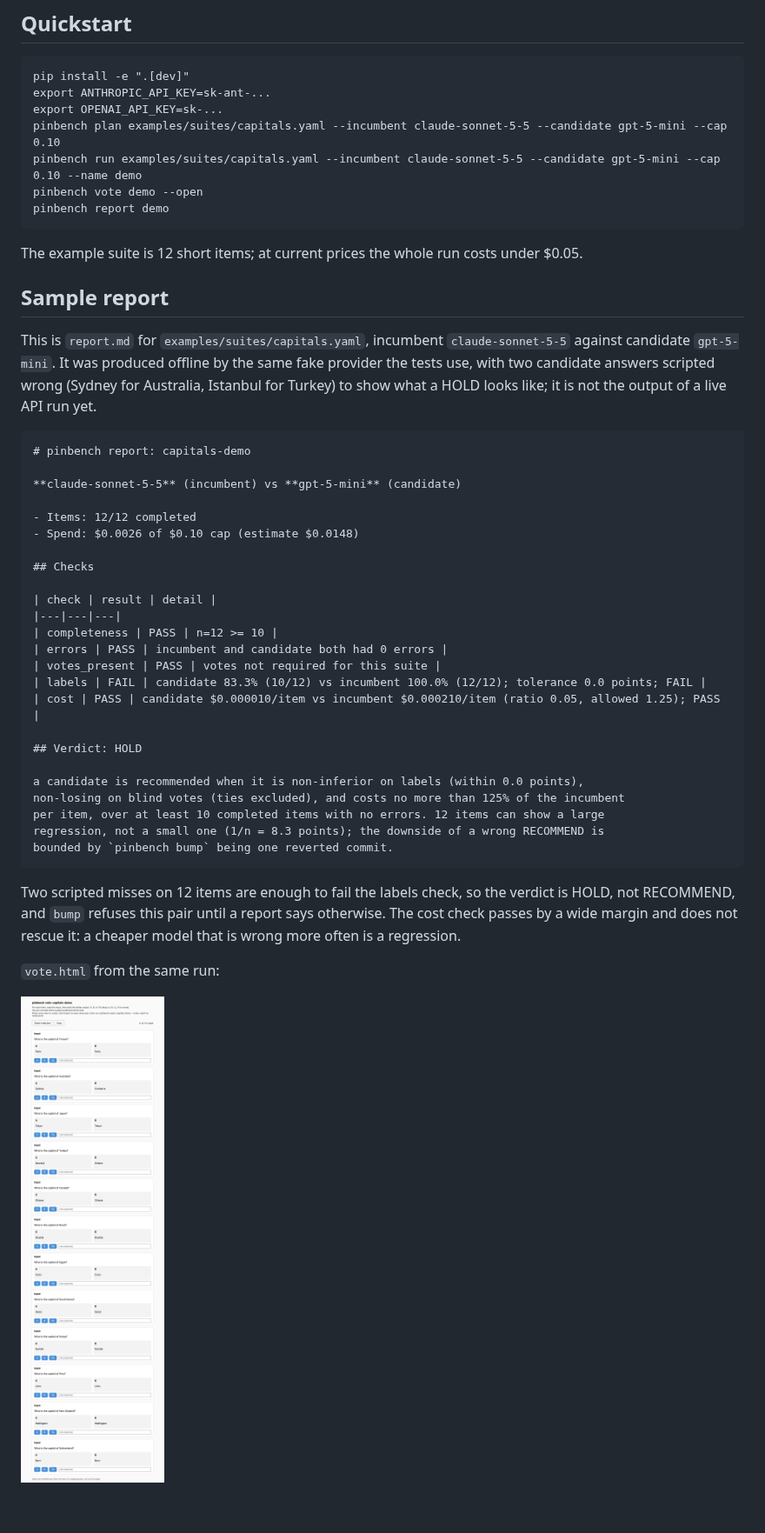
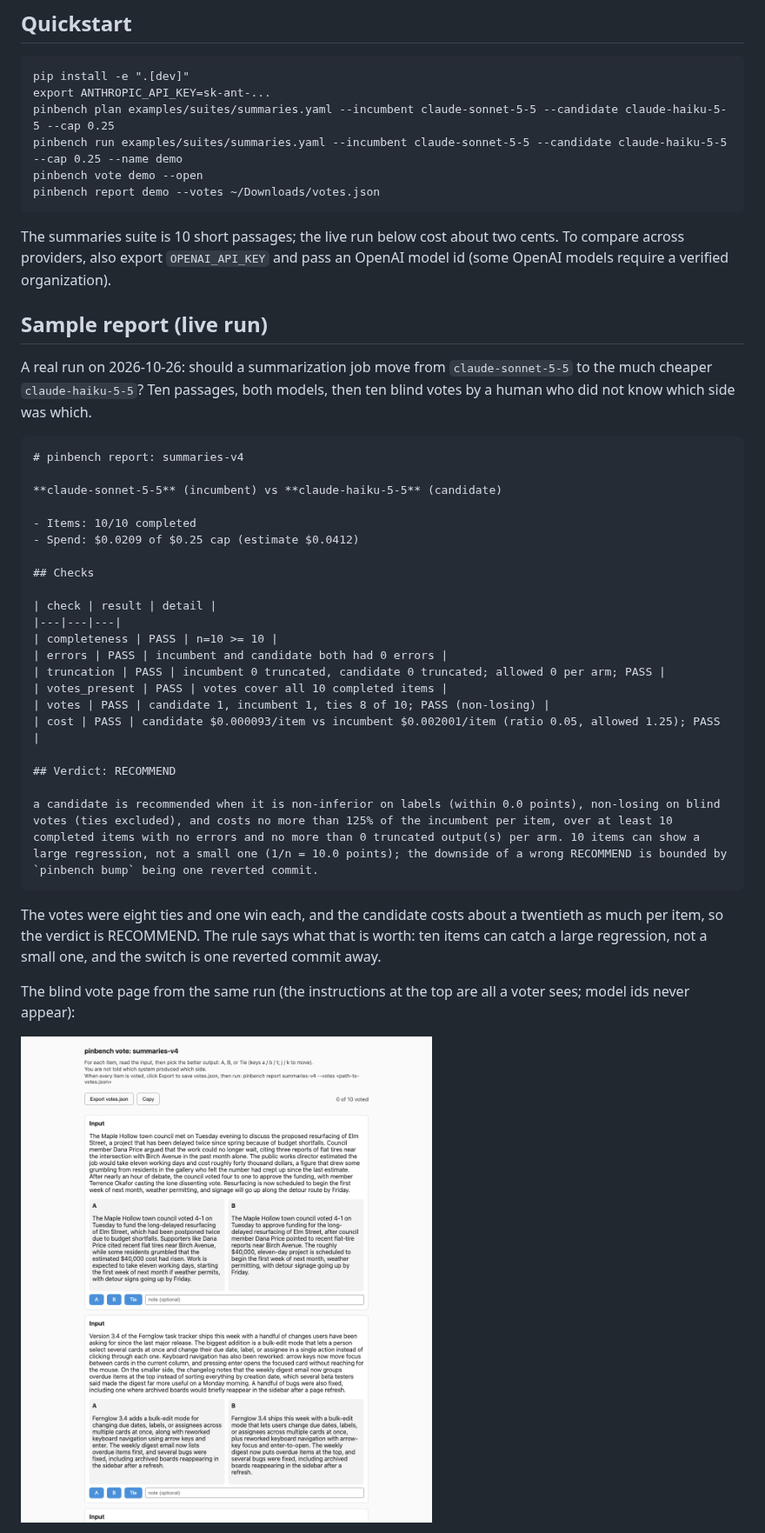
Before and after one commit to ocarlsen/pinbench, a Markdown page: README.md, the part around one of its changes. Shown at 87% size. Drawn GitHub-style; pictures changed too: docs/vote-page.png; blank space fills up the shorter version.

Commit message:
README: live Sonnet 5.5 vs Haiku 5.5 sample run, what the first live runs caught

````diff
--- a/README.md
+++ b/README.md
@@ -39,55 +39,52 @@ a printed report. See the full story: [ESSAY_URL].
 ```
 pip install -e ".[dev]"
 export ANTHROPIC_API_KEY=sk-ant-...
-export OPENAI_API_KEY=sk-...
-pinbench plan examples/suites/capitals.yaml --incumbent claude-sonnet-5-5 --candidate gpt-5-mini --cap 0.10
-pinbench run examples/suites/capitals.yaml --incumbent claude-sonnet-5-5 --candidate gpt-5-mini --cap 0.10 --name demo
+pinbench plan examples/suites/summaries.yaml --incumbent claude-sonnet-5-5 --candidate claude-haiku-5-5 --cap 0.25
+pinbench run examples/suites/summaries.yaml --incumbent claude-sonnet-5-5 --candidate claude-haiku-5-5 --cap 0.25 --name demo
 pinbench vote demo --open
-pinbench report demo
+pinbench report demo --votes ~/Downloads/votes.json
 ```
 
-The example suite is 12 short items; at current prices the whole run costs under $0.05.
+The summaries suite is 10 short passages; the live run below cost about two cents. To compare
+across providers, also export `OPENAI_API_KEY` and pass an OpenAI model id (some OpenAI models
+require a verified organization).
 
-## Sample report
+## Sample report (live run)
 
-This is `report.md` for `examples/suites/capitals.yaml`, incumbent `claude-sonnet-5-5`
-against candidate `gpt-5-mini`. It was produced offline by the same fake provider the
-tests use, with two candidate answers scripted wrong (Sydney for Australia, Istanbul for
-Turkey) to show what a HOLD looks like; it is not the output of a live API run yet.
+A real run on 2026-10-26: should a summarization job move from `claude-sonnet-5-5` to the much
+cheaper `claude-haiku-5-5`? Ten passages, both models, then ten blind votes by a human who did
+not know which side was which.
 
 ```
-# pinbench report: capitals-demo
+# pinbench report: summaries-v4
 
-**claude-sonnet-5-5** (incumbent) vs **gpt-5-mini** (candidate)
+**claude-sonnet-5-5** (incumbent) vs **claude-haiku-5-5** (candidate)
 
-- Items: 12/12 completed
-- Spend: $0.0026 of $0.10 cap (estimate $0.0148)
+- Items: 10/10 completed
+- Spend: $0.0209 of $0.25 cap (estimate $0.0412)
 
 ## Checks
 
 | check | result | detail |
 |---|---|---|
-| completeness | PASS | n=12 >= 10 |
+| completeness | PASS | n=10 >= 10 |
 | errors | PASS | incumbent and candidate both had 0 errors |
-| votes_present | PASS | votes not required for this suite |
-| labels | FAIL | candidate 83.3% (10/12) vs incumbent 100.0% (12/12); tolerance 0.0 points; FAIL |
-| cost | PASS | candidate $0.000010/item vs incumbent $0.000210/item (ratio 0.05, allowed 1.25); PASS |
+| truncation | PASS | incumbent 0 truncated, candidate 0 truncated; allowed 0 per arm; PASS |
+| votes_present | PASS | votes cover all 10 completed items |
+| votes | PASS | candidate 1, incumbent 1, ties 8 of 10; PASS (non-losing) |
+| cost | PASS | candidate $0.000093/item vs incumbent $0.002001/item (ratio 0.05, allowed 1.25); PASS |
 
-## Verdict: HOLD
+## Verdict: RECOMMEND
 
-a candidate is recommended when it is non-inferior on labels (within 0.0 points),
-non-losing on blind votes (ties excluded), and costs no more than 125% of the incumbent
-per item, over at least 10 completed items with no errors. 12 items can show a large
-regression, not a small one (1/n = 8.3 points); the downside of a wrong RECOMMEND is
-bounded by `pinbench bump` being one reverted commit.
+a candidate is recommended when it is non-inferior on labels (within 0.0 points), non-losing on blind votes (ties excluded), and costs no more than 125% of the incumbent per item, over at least 10 completed items with no errors and no more than 0 truncated output(s) per arm. 10 items can show a large regression, not a small one (1/n = 10.0 points); the downside of a wrong RECOMMEND is bounded by `pinbench bump` being one reverted commit.
 ```
 
-Two scripted misses on 12 items are enough to fail the labels check, so the verdict is
-HOLD, not RECOMMEND, and `bump` refuses this pair until a report says otherwise. The cost
-check passes by a wide margin and does not rescue it: a cheaper model that is wrong more
-often is a regression.
+The votes were eight ties and one win each, and the candidate costs about a twentieth as much
+per item, so the verdict is RECOMMEND. The rule says what that is worth: ten items can catch a
+large regression, not a small one, and the switch is one reverted commit away.
 
-`vote.html` from the same run:
+The blind vote page from the same run (the instructions at the top are all a voter sees; model
+ids never appear):
 
 ![vote page screenshot](docs/vote-page.png)
 
````
Also changed, not shown: other parts of README.md (+26 -4 lines), 1 other file.
